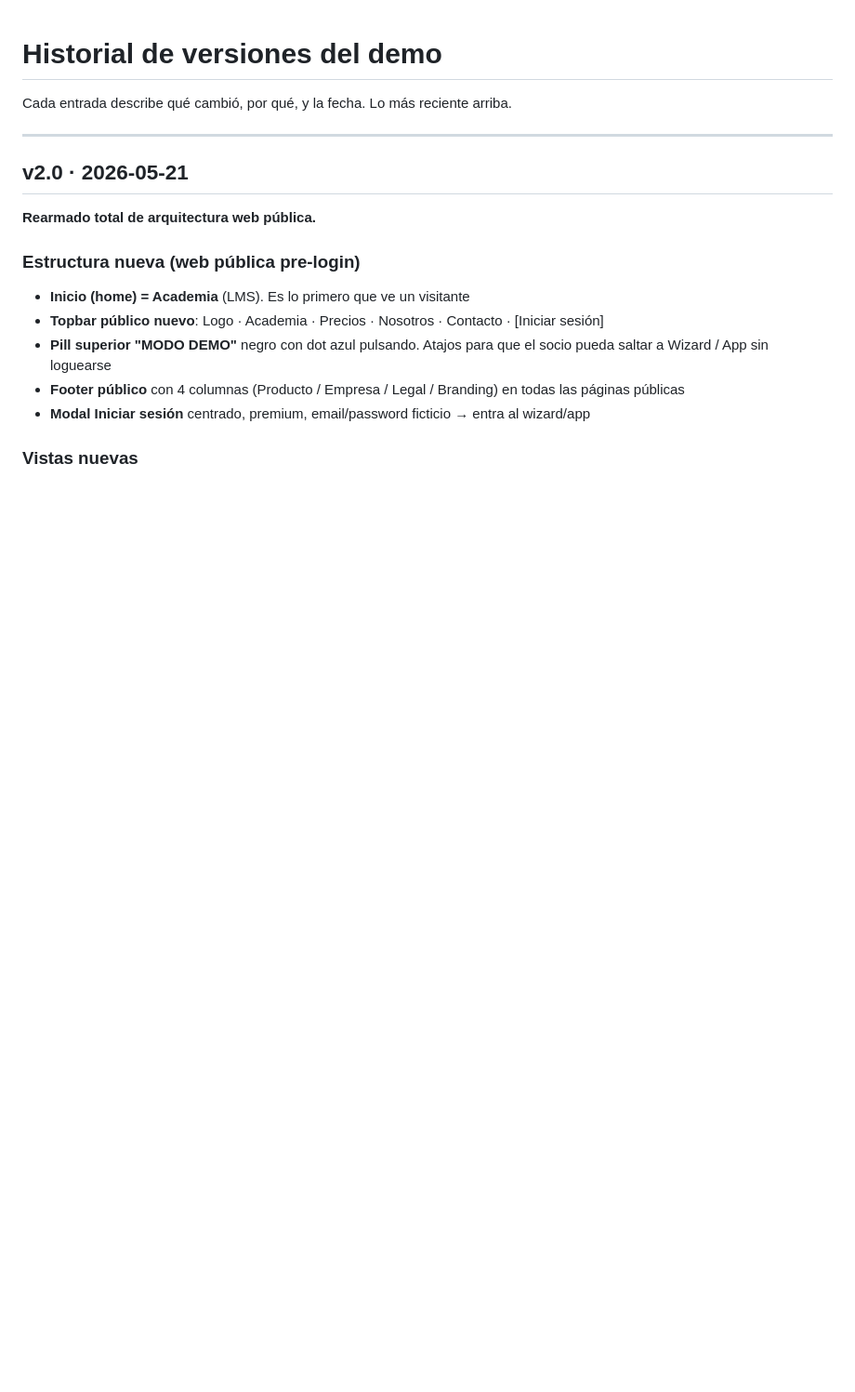
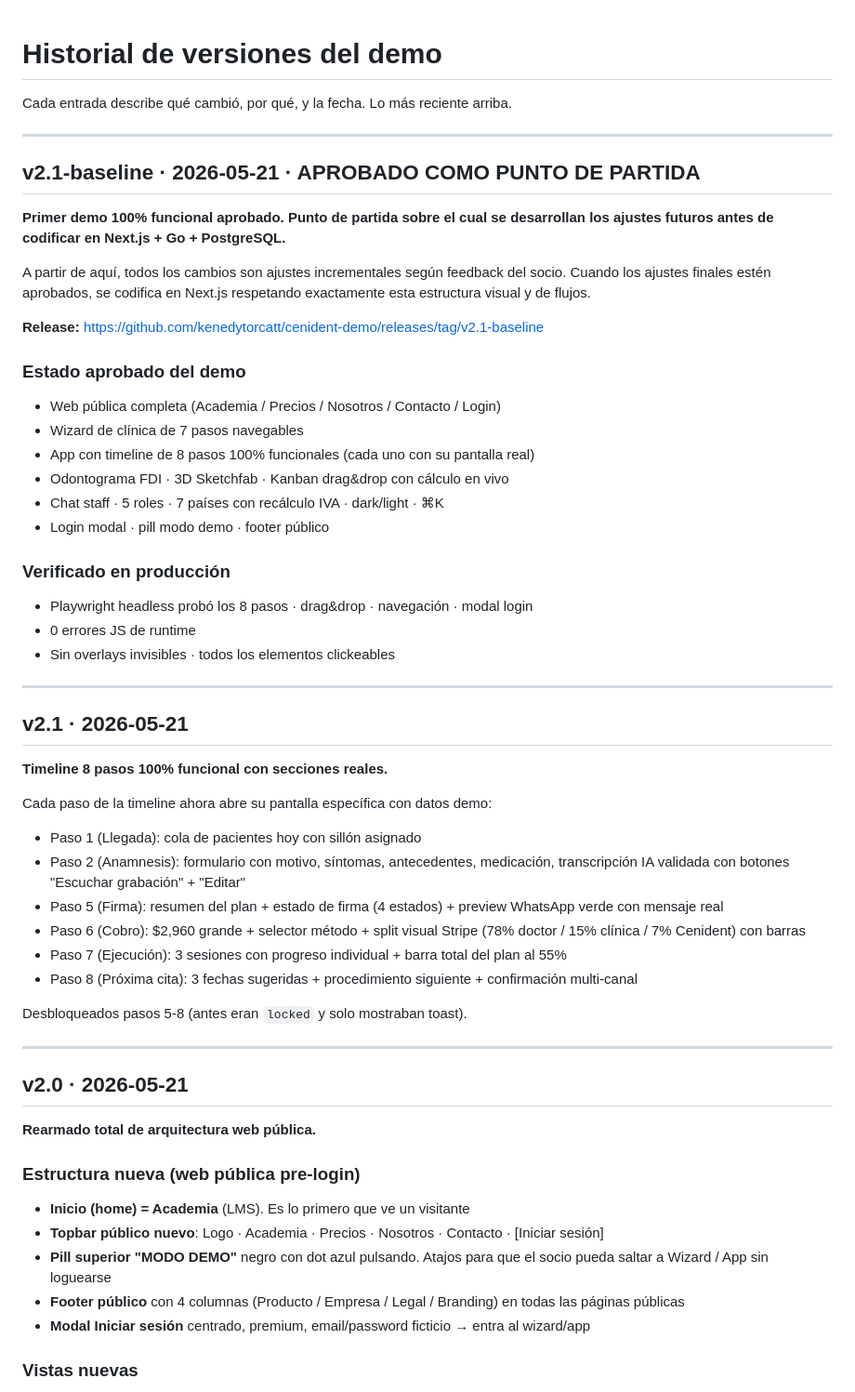
Before and after one commit to kenedytorcatt/cenident-demo, a Markdown page: CHANGELOG.md, the part around the change. Shown at 93% size. Drawn GitHub-style; blank space fills up the shorter version.

Commit message:
docs: marcar v2.1-baseline como punto de partida aprobado

```diff
--- a/CHANGELOG.md
+++ b/CHANGELOG.md
@@ -1,6 +1,45 @@
 # Historial de versiones del demo
 
 Cada entrada describe qué cambió, por qué, y la fecha. Lo más reciente arriba.
+
+---
+
+## v2.1-baseline · 2026-05-21 · APROBADO COMO PUNTO DE PARTIDA
+
+**Primer demo 100% funcional aprobado. Punto de partida sobre el cual se desarrollan los ajustes futuros antes de codificar en Next.js + Go + PostgreSQL.**
+
+A partir de aquí, todos los cambios son ajustes incrementales según feedback del socio. Cuando los ajustes finales estén aprobados, se codifica en Next.js respetando exactamente esta estructura visual y de flujos.
+
+**Release:** https://github.com/kenedytorcatt/cenident-demo/releases/tag/v2.1-baseline
+
+### Estado aprobado del demo
+- Web pública completa (Academia / Precios / Nosotros / Contacto / Login)
+- Wizard de clínica de 7 pasos navegables
+- App con timeline de 8 pasos 100% funcionales (cada uno con su pantalla real)
+- Odontograma FDI · 3D Sketchfab · Kanban drag&drop con cálculo en vivo
+- Chat staff · 5 roles · 7 países con recálculo IVA · dark/light · ⌘K
+- Login modal · pill modo demo · footer público
+
+### Verificado en producción
+- Playwright headless probó los 8 pasos · drag&drop · navegación · modal login
+- 0 errores JS de runtime
+- Sin overlays invisibles · todos los elementos clickeables
+
+---
+
+## v2.1 · 2026-05-21
+
+**Timeline 8 pasos 100% funcional con secciones reales.**
+
+Cada paso de la timeline ahora abre su pantalla específica con datos demo:
+- Paso 1 (Llegada): cola de pacientes hoy con sillón asignado
+- Paso 2 (Anamnesis): formulario con motivo, síntomas, antecedentes, medicación, transcripción IA validada con botones "Escuchar grabación" + "Editar"
+- Paso 5 (Firma): resumen del plan + estado de firma (4 estados) + preview WhatsApp verde con mensaje real
+- Paso 6 (Cobro): $2,960 grande + selector método + split visual Stripe (78% doctor / 15% clínica / 7% Cenident) con barras
+- Paso 7 (Ejecución): 3 sesiones con progreso individual + barra total del plan al 55%
+- Paso 8 (Próxima cita): 3 fechas sugeridas + procedimiento siguiente + confirmación multi-canal
+
+Desbloqueados pasos 5-8 (antes eran `locked` y solo mostraban toast).
 
 ---
 
```
